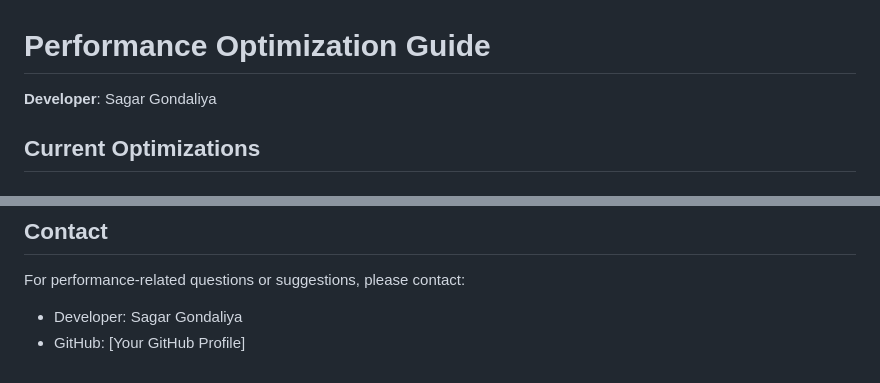
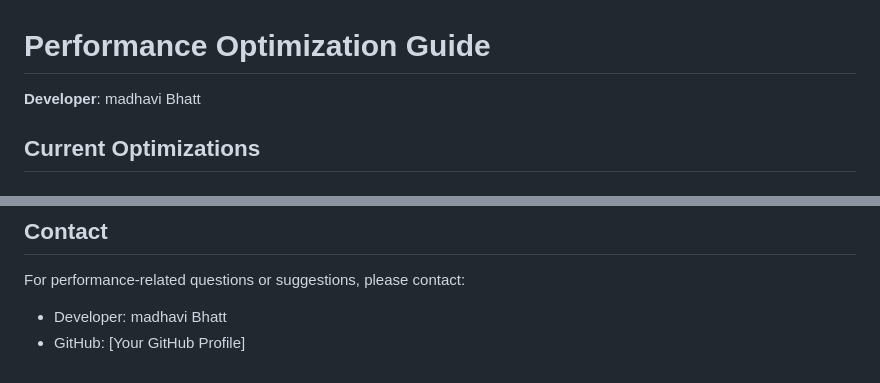
Before and after one commit to Sagar610/uk-tax-calculator, a Markdown page: PERFORMANCE.md, 2 parts joined by grey strips. Drawn GitHub-style.

```diff
--- a/PERFORMANCE.md
+++ b/PERFORMANCE.md
@@ -1,6 +1,6 @@
 # Performance Optimization Guide
 
-**Developer**: Sagar Gondaliya
+**Developer**: madhavi Bhatt
 
 ## Current Optimizations
 
@@ -156,5 +156,5 @@
 ## Contact
 
 For performance-related questions or suggestions, please contact:
-- Developer: Sagar Gondaliya
+- Developer: madhavi Bhatt
 - GitHub: [Your GitHub Profile]
```
